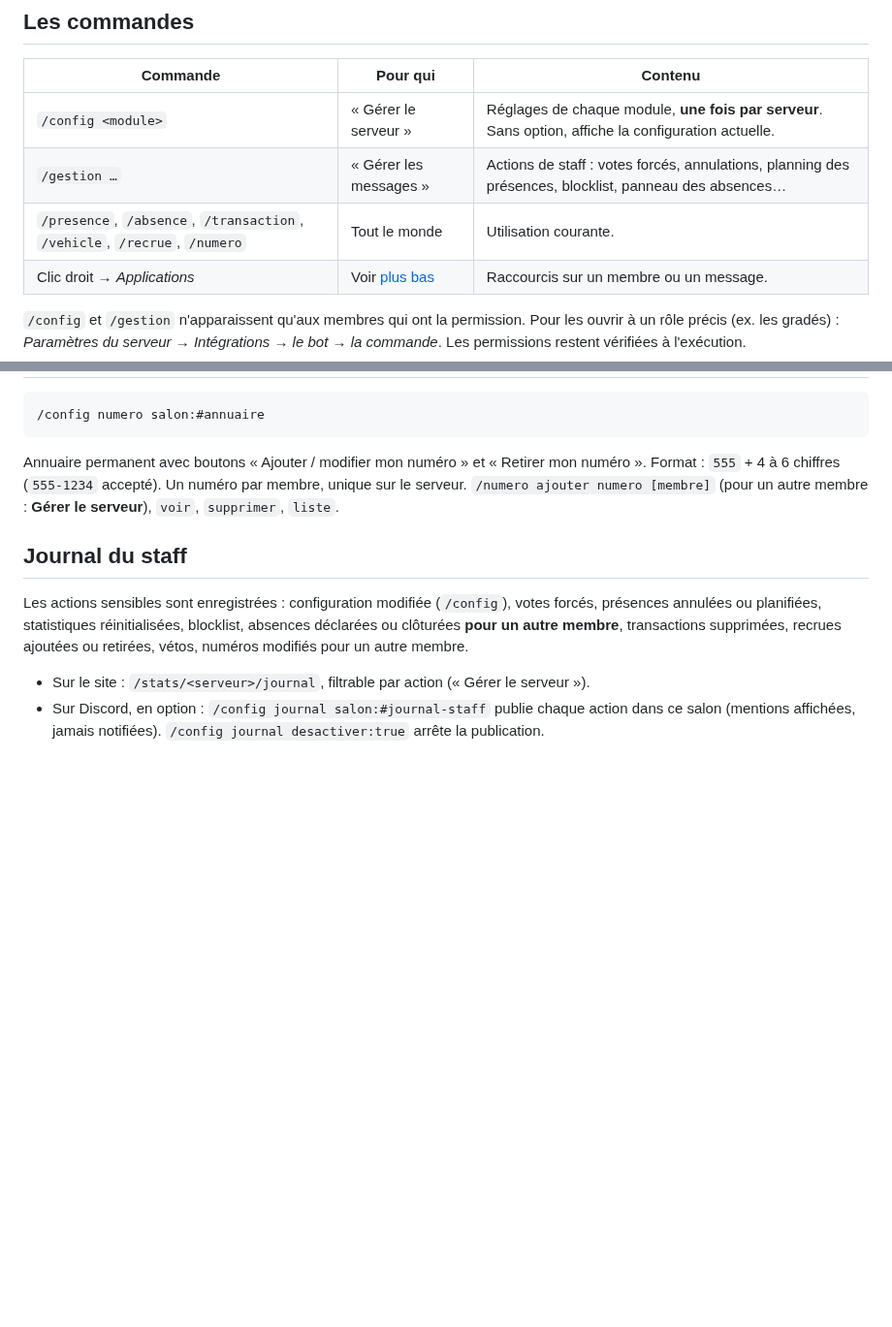
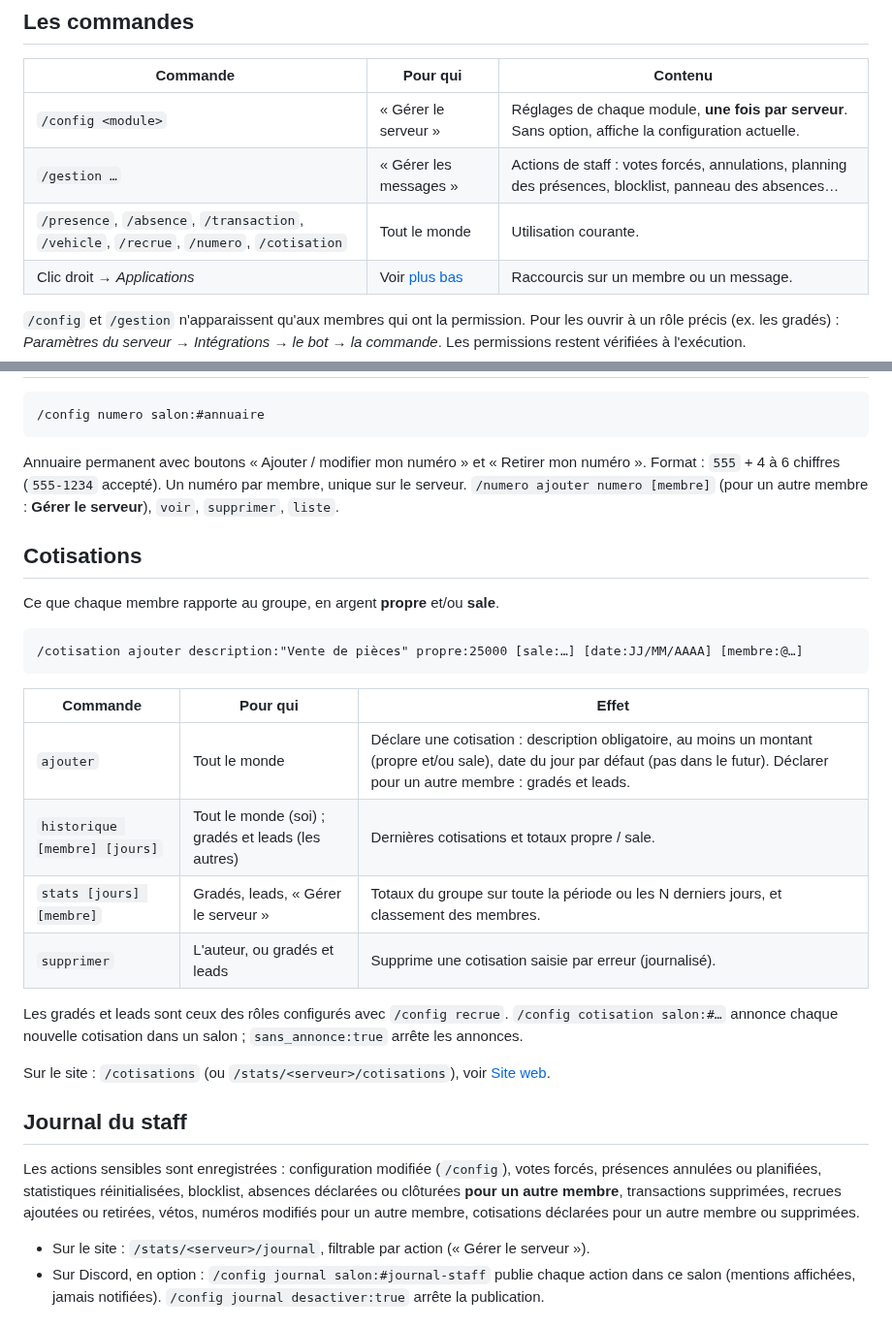
Before and after one commit to breakingrobot/bot-golmon, a Markdown page: docs/modules.md, 2 parts joined by grey strips. Shown at 97% size. Drawn GitHub-style; blank space fills up the shorter version.

````diff
--- a/docs/modules.md
+++ b/docs/modules.md
@@ -6,7 +6,7 @@
 |---|---|---|
 | `/config <module>` | « Gérer le serveur » | Réglages de chaque module, **une fois par serveur**. Sans option, affiche la configuration actuelle. |
 | `/gestion …` | « Gérer les messages » | Actions de staff : votes forcés, annulations, planning des présences, blocklist, panneau des absences… |
-| `/presence`, `/absence`, `/transaction`, `/vehicle`, `/recrue`, `/numero` | Tout le monde | Utilisation courante. |
+| `/presence`, `/absence`, `/transaction`, `/vehicle`, `/recrue`, `/numero`, `/cotisation` | Tout le monde | Utilisation courante. |
 | Clic droit → *Applications* | Voir [plus bas](#actions-au-clic-droit) | Raccourcis sur un membre ou un message. |
 
 `/config` et `/gestion` n'apparaissent qu'aux membres qui ont la permission. Pour les ouvrir à un rôle
@@ -158,12 +158,32 @@ Annuaire permanent avec boutons « Ajouter / modifier mon numéro » et « Retir
 `555` + 4 à 6 chiffres (`555-1234` accepté). Un numéro par membre, unique sur le serveur.
 `/numero ajouter numero [membre]` (pour un autre membre : **Gérer le serveur**), `voir`, `supprimer`, `liste`.
 
+## Cotisations
+
+Ce que chaque membre rapporte au groupe, en argent **propre** et/ou **sale**.
+
+```
+/cotisation ajouter description:"Vente de pièces" propre:25000 [sale:…] [date:JJ/MM/AAAA] [membre:@…]
+```
+
+| Commande | Pour qui | Effet |
+|---|---|---|
+| `ajouter` | Tout le monde | Déclare une cotisation : description obligatoire, au moins un montant (propre et/ou sale), date du jour par défaut (pas dans le futur). Déclarer pour un autre membre : gradés et leads. |
+| `historique [membre] [jours]` | Tout le monde (soi) ; gradés et leads (les autres) | Dernières cotisations et totaux propre / sale. |
+| `stats [jours] [membre]` | Gradés, leads, « Gérer le serveur » | Totaux du groupe sur toute la période ou les N derniers jours, et classement des membres. |
+| `supprimer` | L'auteur, ou gradés et leads | Supprime une cotisation saisie par erreur (journalisé). |
+
+Les gradés et leads sont ceux des rôles configurés avec `/config recrue`. `/config cotisation salon:#…`
+annonce chaque nouvelle cotisation dans un salon ; `sans_annonce:true` arrête les annonces.
+
+Sur le site : `/cotisations` (ou `/stats/<serveur>/cotisations`), voir [Site web](site-web.md#cotisations).
+
 ## Journal du staff
 
 Les actions sensibles sont enregistrées : configuration modifiée (`/config`), votes forcés, présences
 annulées ou planifiées, statistiques réinitialisées, blocklist, absences déclarées ou clôturées **pour un
 autre membre**, transactions supprimées, recrues ajoutées ou retirées, vétos, numéros modifiés pour un
-autre membre.
+autre membre, cotisations déclarées pour un autre membre ou supprimées.
 
 - Sur le site : `/stats/<serveur>/journal`, filtrable par action (« Gérer le serveur »).
 - Sur Discord, en option : `/config journal salon:#journal-staff` publie chaque action dans ce salon
````
Also changed, not shown: README.md (+1 -0 lines), docs/site-web.md (+10 -0 lines), docs/images/cotisations.png (added), 15 other files.
